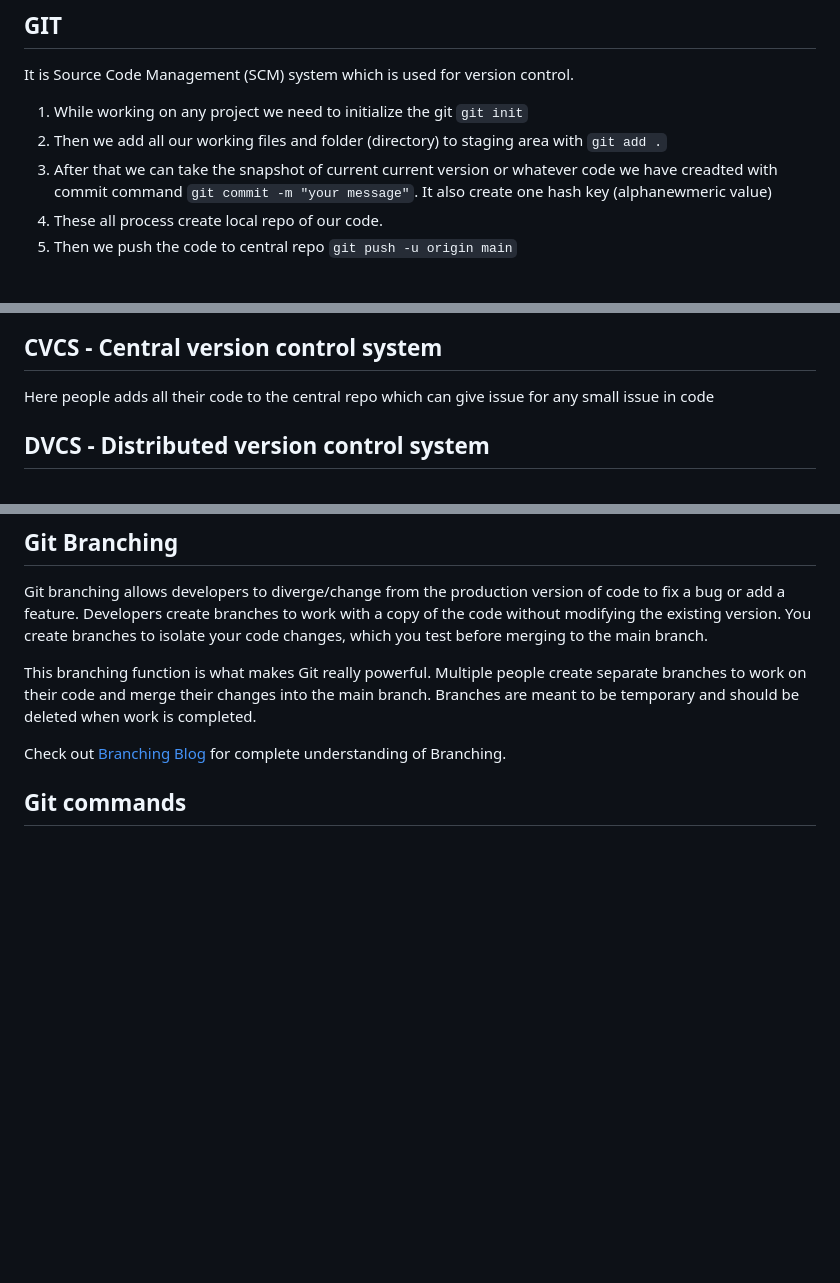
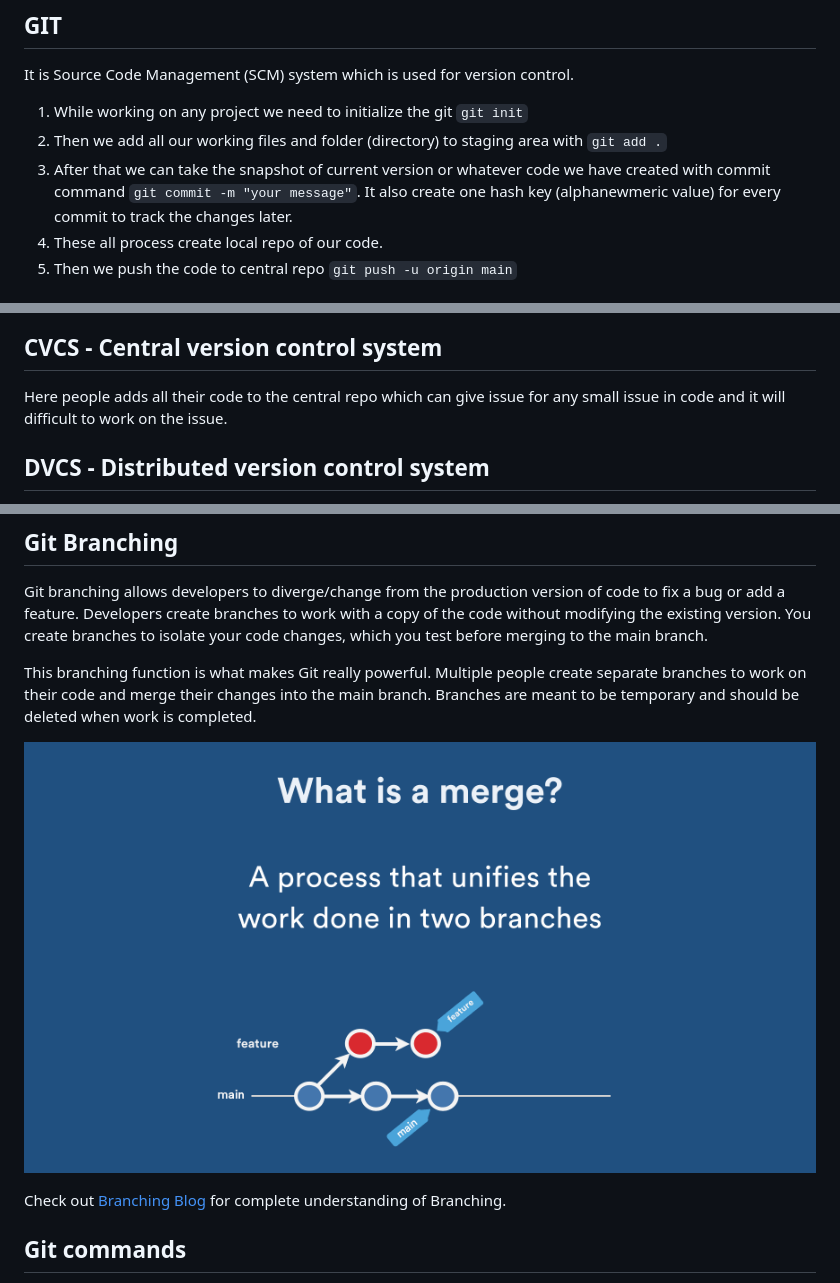
Before and after one commit to Sawan-k-yadav/Git-And-Docker, a Markdown page: README.md, 3 parts joined by grey strips. Rendered like a GitHub page; pictures changed too: what-is-a-merge.gif (added); blank space fills up the shorter version.

````diff
--- a/README.md
+++ b/README.md
@@ -3,8 +3,8 @@ It is Source Code Management (SCM) system which is used for version control.
 
 1. While working on any project we need to initialize the git ``` git init ```
 2. Then we add all our working files and folder (directory) to staging area with ``` git add . ```
-3. After that we can take the snapshot of current current version or whatever code we have creadted
-with commit command ``` git commit -m "your message" ```. It also create one hash key (alphanewmeric value)
+3. After that we can take the snapshot of current version or whatever code we have created
+with commit command ``` git commit -m "your message" ```. It also create one hash key (alphanewmeric value) for every commit to track the changes later.
 4. These all process create local repo of our code.
 5. Then we push the code to central repo ``` git push -u origin main ```
 
@@ -13,6 +13,6 @@
 
 ## CVCS -  Central version control system
-Here people adds all their code to the central repo which can give issue for any small issue in code
+Here people adds all their code to the central repo which can give issue for any small issue in code and it will difficult to work on the issue.
 
 ## DVCS  - Distributed version control system
 Here people can create local repo before pushing to central repo which can help to manage together with team
@@ -23,6 +23,8 @@
 Git branching allows developers to diverge/change from the production version of code to fix a bug or add a feature. Developers create branches to work with a copy of the code without modifying the existing version. You create branches to isolate your code changes, which you test before merging to the main branch.
 
 This branching function is what makes Git really powerful. Multiple people create separate branches to work on their code and merge their changes into the main branch. Branches are meant to be temporary and should be deleted when work is completed.
+
+![alt text](what-is-a-merge.gif?raw=true "Branch merging")
 
 Check out [Branching Blog](https://www.varonis.com/blog/git-branching) for complete understanding of Branching.
 
````
Also changed, not shown: other parts of README.md (+2 -1 lines).
